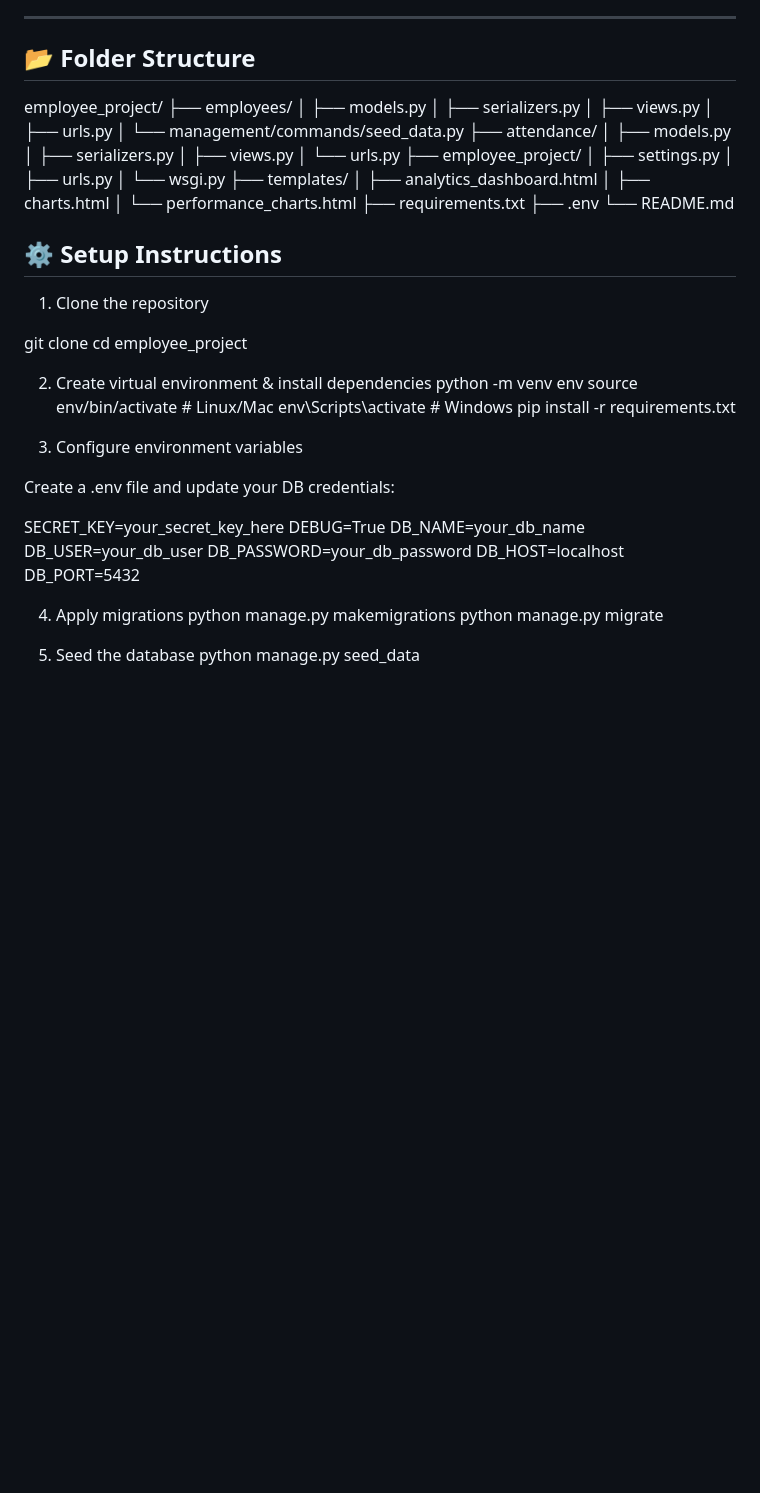
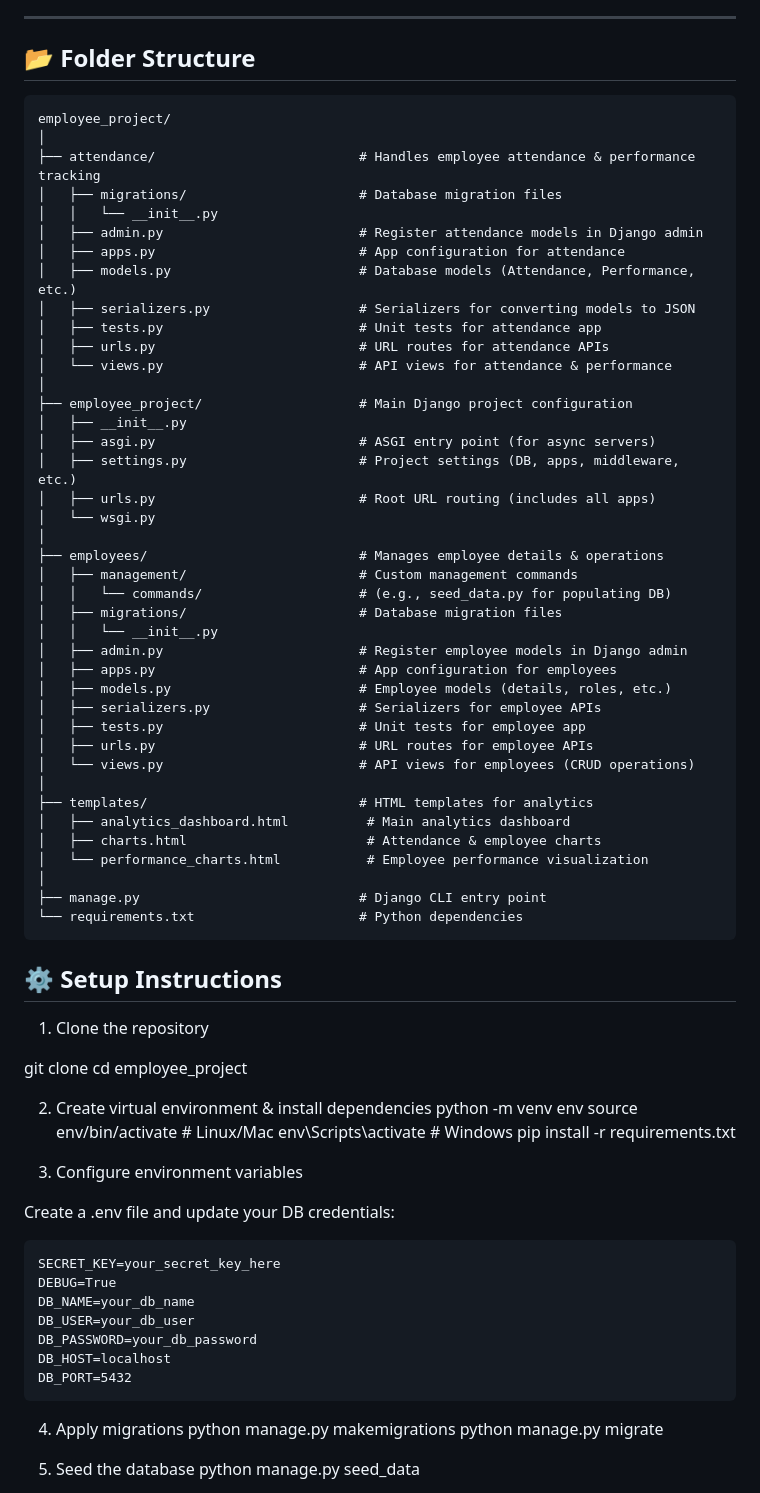
Before and after one commit to Isha01-S/employee_project, a Markdown page: README.md, the part around the change. GitHub-like rendering; blank space fills up the shorter version.

Commit message:
improved README.md

````diff
--- a/README.md
+++ b/README.md
@@ -18,30 +18,48 @@ This project allows you to:
 ---
 
 ## 📂 Folder Structure
-
+```
 employee_project/
-├── employees/
-│ ├── models.py
-│ ├── serializers.py
-│ ├── views.py
-│ ├── urls.py
-│ └── management/commands/seed_data.py
-├── attendance/
-│ ├── models.py
-│ ├── serializers.py
-│ ├── views.py
-│ └── urls.py
-├── employee_project/
-│ ├── settings.py
-│ ├── urls.py
-│ └── wsgi.py
-├── templates/
-│ ├── analytics_dashboard.html
-│ ├── charts.html
-│ └── performance_charts.html
-├── requirements.txt
-├── .env
-└── README.md
+│
+├── attendance/                          # Handles employee attendance & performance tracking
+│   ├── migrations/                      # Database migration files
+│   │   └── __init__.py
+│   ├── admin.py                         # Register attendance models in Django admin
+│   ├── apps.py                          # App configuration for attendance
+│   ├── models.py                        # Database models (Attendance, Performance, etc.)
+│   ├── serializers.py                   # Serializers for converting models to JSON
+│   ├── tests.py                         # Unit tests for attendance app
+│   ├── urls.py                          # URL routes for attendance APIs
+│   └── views.py                         # API views for attendance & performance
+│
+├── employee_project/                    # Main Django project configuration
+│   ├── __init__.py
+│   ├── asgi.py                          # ASGI entry point (for async servers)
+│   ├── settings.py                      # Project settings (DB, apps, middleware, etc.)
+│   ├── urls.py                          # Root URL routing (includes all apps)
+│   └── wsgi.py
+│
+├── employees/                           # Manages employee details & operations
+│   ├── management/                      # Custom management commands
+│   │   └── commands/                    # (e.g., seed_data.py for populating DB)
+│   ├── migrations/                      # Database migration files
+│   │   └── __init__.py
+│   ├── admin.py                         # Register employee models in Django admin
+│   ├── apps.py                          # App configuration for employees
+│   ├── models.py                        # Employee models (details, roles, etc.)
+│   ├── serializers.py                   # Serializers for employee APIs
+│   ├── tests.py                         # Unit tests for employee app
+│   ├── urls.py                          # URL routes for employee APIs
+│   └── views.py                         # API views for employees (CRUD operations)
+│
+├── templates/                           # HTML templates for analytics
+│   ├── analytics_dashboard.html          # Main analytics dashboard
+│   ├── charts.html                       # Attendance & employee charts
+│   └── performance_charts.html           # Employee performance visualization
+│
+├── manage.py                            # Django CLI entry point
+└── requirements.txt                     # Python dependencies
+```
 
 ## ⚙️ Setup Instructions
 
@@ -59,7 +77,7 @@ pip install -r requirements.txt
 3. Configure environment variables
 
 Create a .env file  and update your DB credentials:
-
+```
 SECRET_KEY=your_secret_key_here
 DEBUG=True
 DB_NAME=your_db_name
@@ -67,7 +85,7 @@ DB_USER=your_db_user
 DB_PASSWORD=your_db_password
 DB_HOST=localhost
 DB_PORT=5432
-
+```
 4. Apply migrations
 python manage.py makemigrations
 python manage.py migrate
````
